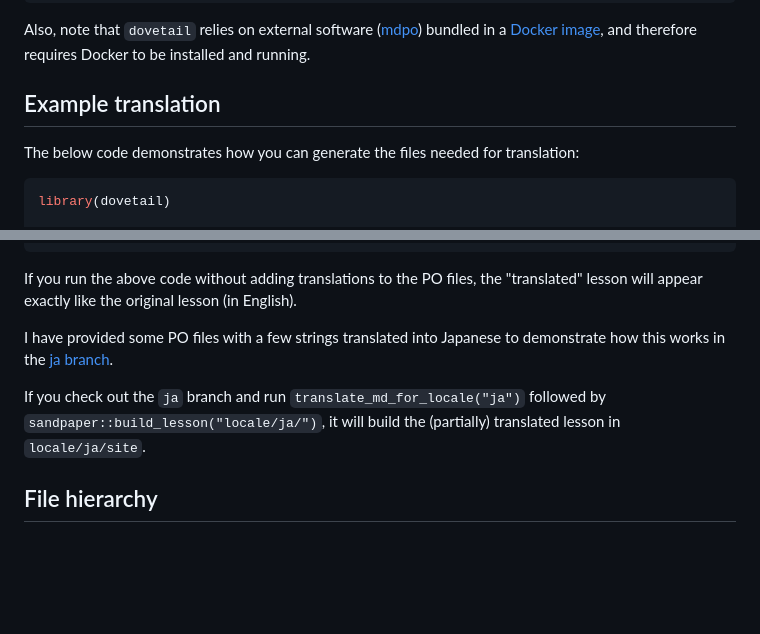
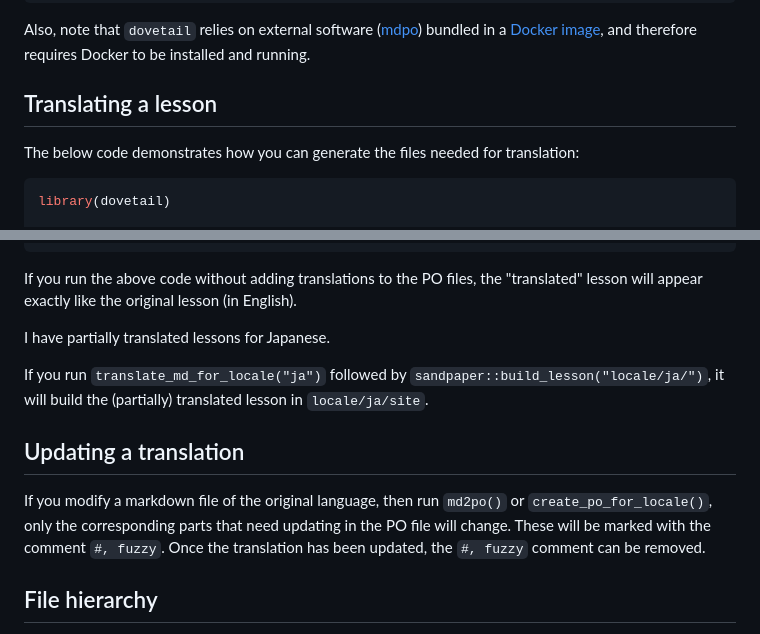
Before and after one commit to joelnitta/r-intermediate-penguins, a Markdown page: README.md, 2 parts joined by grey strips. GitHub-like rendering; blank space fills up the shorter version.

```diff
--- a/README.md
+++ b/README.md
@@ -13,7 +13,7 @@ devtools::install_github("joelnitta/dovetail")
 Also, note that `dovetail` relies on external software ([mdpo](https://github.com/mondeja/mdpo)) bundled in a [Docker image](https://hub.docker.com/r/joelnitta/mdpo),
 and therefore requires Docker to be installed and running.
 
-## Example translation
+## Translating a lesson
 
 The below code demonstrates how you can generate the files needed for translation:
 
@@ -58,12 +58,16 @@ sandpaper::build_lesson("locale/ja/")
 If you run the above code without adding translations to the PO files, the
 "translated" lesson will appear exactly like the original lesson (in English).
 
-I have provided some PO files with a few strings translated into Japanese
-to demonstrate how this works in the [ja branch](https://github.com/joelnitta/buoyant-barnacle-dt/tree/ja).
+I have partially translated lessons for Japanese.
 
-If you check out the `ja` branch and run `translate_md_for_locale("ja")` followed
-by `sandpaper::build_lesson("locale/ja/")`, it will build the (partially) translated
+If you run `translate_md_for_locale("ja")` followed by `sandpaper::build_lesson("locale/ja/")`, it will build the (partially) translated
 lesson in `locale/ja/site`.
+
+## Updating a translation
+
+If you modify a markdown file of the original language, then run `md2po()` or `create_po_for_locale()`, only the corresponding parts that need updating in the PO file will change.
+These will be marked with the comment `#, fuzzy`.
+Once the translation has been updated, the `#, fuzzy` comment can be removed.
 
 ## File hierarchy
 
```
